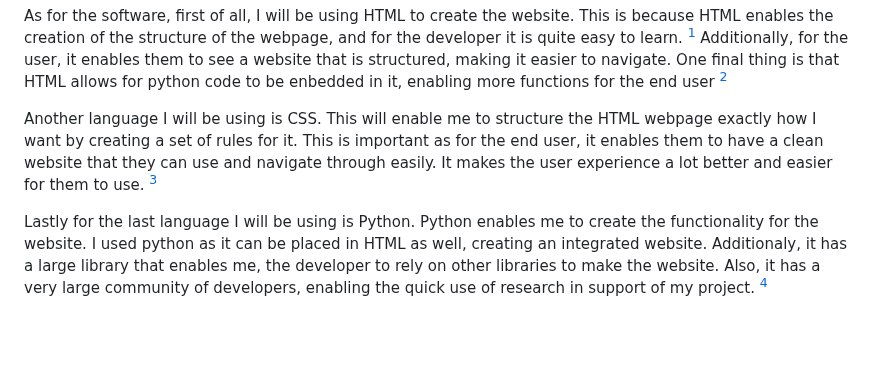
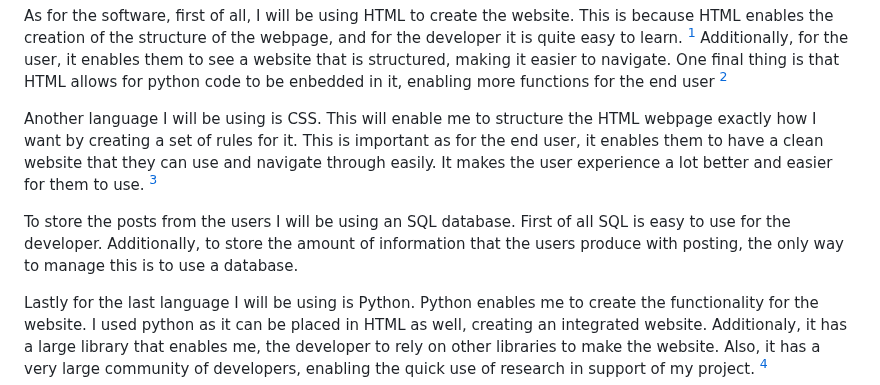
Before and after one commit to KaiFig/Unit_4, a Markdown page: Project/read_me.md, the part around the change. GitHub-like rendering; blank space fills up the shorter version.

```diff
--- a/Project/read_me.md
+++ b/Project/read_me.md
@@ -22,6 +22,8 @@ I will be making an social media website as it is the most convenient way for th
 As for the software, first of all, I will be using HTML to create the website. This is because HTML enables the creation of the structure of the webpage, and for the developer it is quite easy to learn. [^1] Additionally, for the user, it enables them to see a website that is structured, making it easier to navigate. One final thing is that HTML allows for python code to be enbedded in it, enabling more functions for the end user [^2]
 
 Another language I will be using is CSS. This will enable me to structure the HTML webpage exactly how I want by creating a set of rules for it. This is important as for the end user, it enables them to have a clean website that they can use and navigate through easily. It makes the user experience a lot better and easier for them to use. [^3]
+
+To store the posts from the users I will be using an SQL database. First of all SQL is easy to use for the developer. Additionally, to store the amount of information that the users produce with posting, the only way to manage this is to use a database.
 
 Lastly for the last language I will be using is Python. Python enables me to create the functionality for the website. I used python as it can be placed in HTML as well, creating an integrated website. Additionaly, it has a large library that enables me, the developer to rely on other libraries to make the website. Also, it has a very large community of developers, enabling the quick use of research in support of my project. [^4]
 
```
